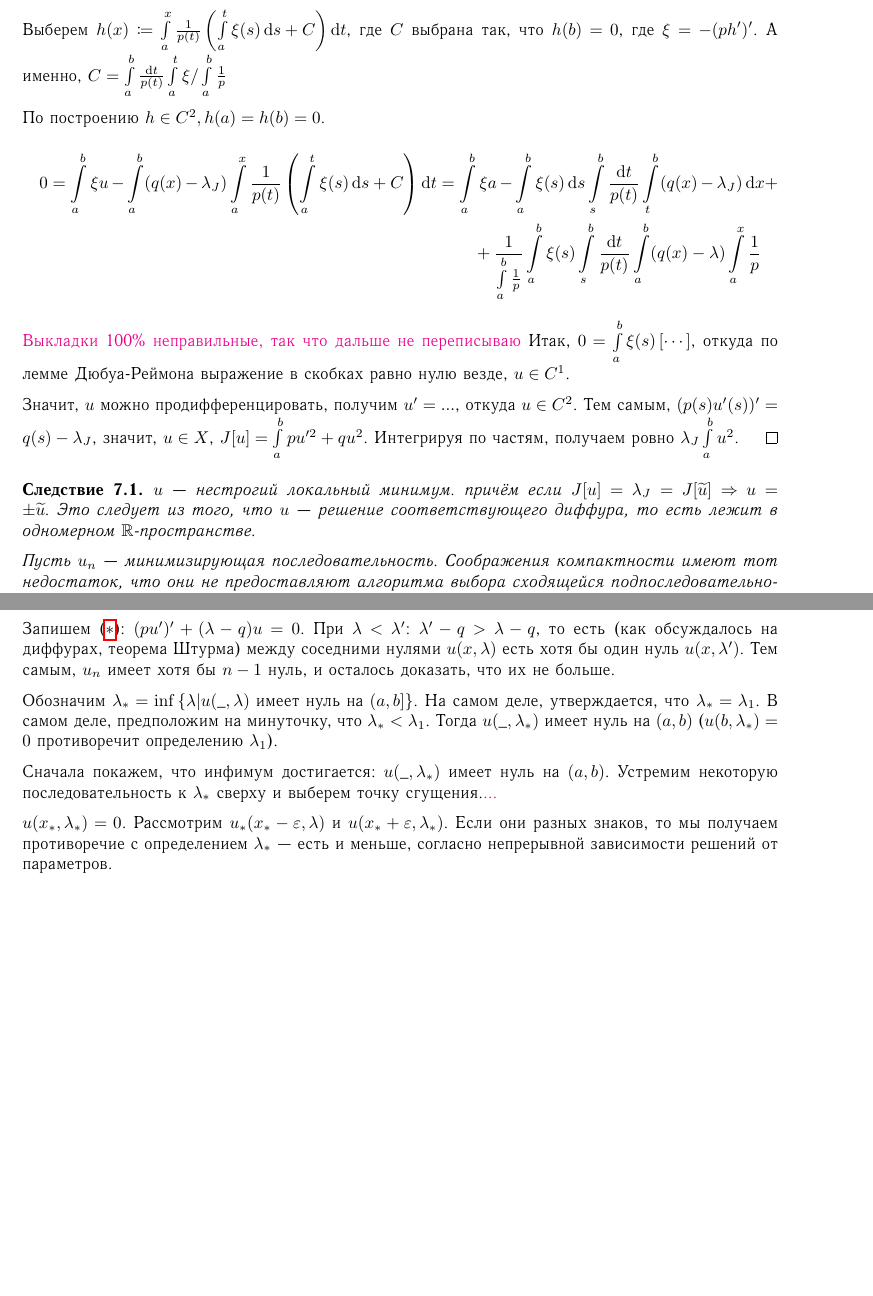
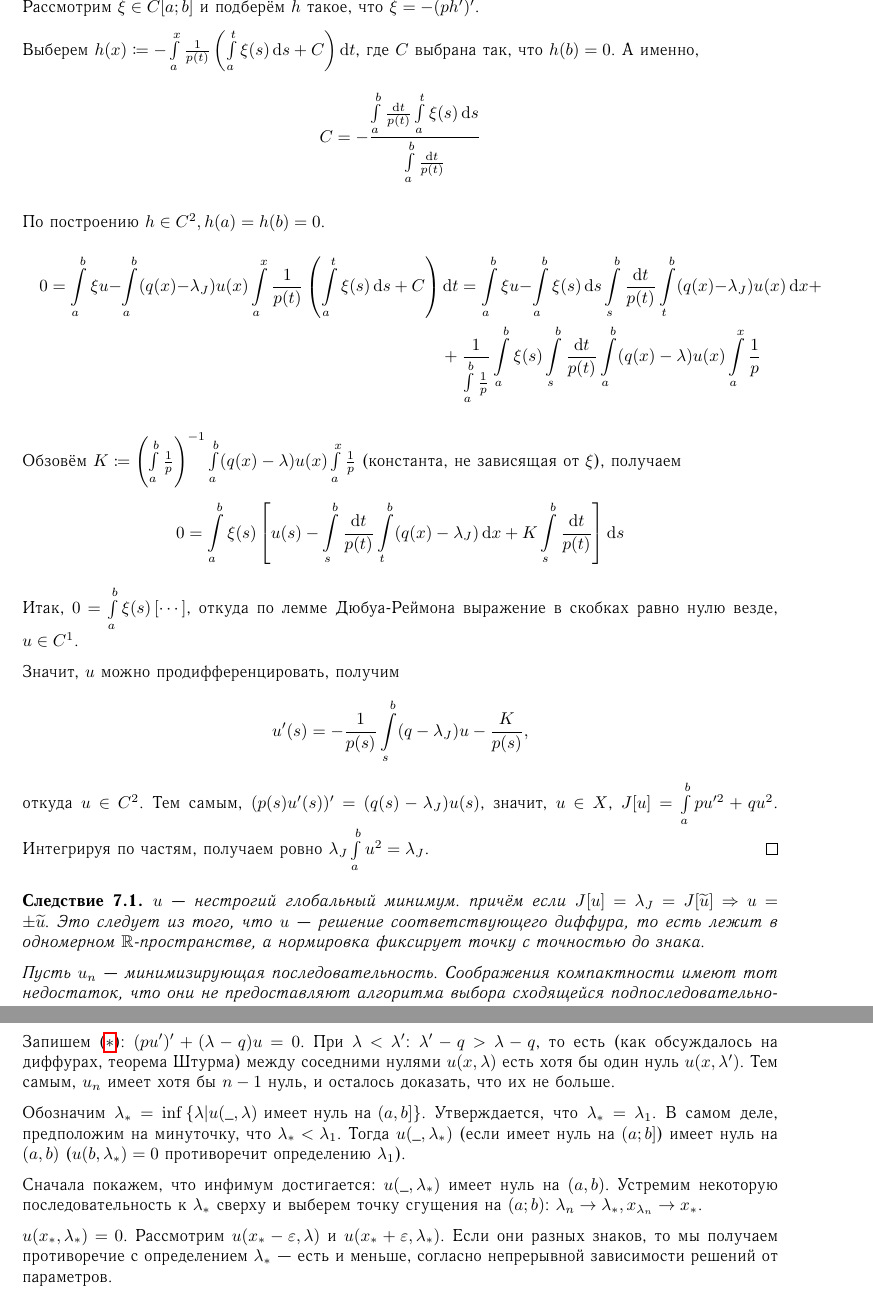
Before and after one commit to No-Idle/No-Idle.github.io, a LaTeX document (conspecta/4/vario-4.tex): two parts of pages 17 and 19 of 20 before the commit and two parts of pages 17 and 20 of 20 after it, joined at a grey line, cut at the place of the change, the shorter picture padded with empty space. The pictures show the PDF file conspecta/4/pdfs/vario-4.pdf that the author committed with the source.

Commit message:
vario
Фух, закончили

```diff
--- a/conspecta/4/vario-4.tex
+++ b/conspecta/4/vario-4.tex
@@ -669,10 +669,10 @@
 
     Итак, имеется последовательность $u_n \in X$, такая, что $\int\limits_{a}^{b}p u_n'^2 + qu_n^2 \underset{n \to \infty}\Map \lambda_J$.
     Оценим \[J[f] \ge \underbrace{\min\limits_{[a, b]}p}_{> 0} \cdot \int\limits_{a}^{b}f'^2 - \max\limits_{[a, b]}q \cdot \underbrace{\int\limits_{a}^{b}f^2}_{1}\]
-    Из ограниченности $J[u_n]$ получаем, что $\sup\limits_{n}\int\limits_{a}^{b}u_n' < \infty$.
+    Из ограниченности $J[u_n]$ получаем, что $\sup\limits_{n}\int\limits_{a}^{b}u_n'^2 < \infty$.
 
-    Отсюда сразу следует равностепенная непрерывность: \[|u_n(x) - u_n(x')| = \abs{\int\limits_{x}^{x'}u'^2_n} \le \sqrt{|x - x'|} \cdot \left(\int\limits_{x}^{x'}u'^2\right)^{\nicefrac{1}{2}}\]
-    Эта же оценка показывает равномерную ограниченность: принимая $x = b$, получаем $|u_n(x)| \le \sqrt{b - a} \cdot C$.
+    Отсюда сразу следует равностепенная непрерывность: \[|u_n(x) - u_n(x')| = \abs{\int\limits_{x}^{x'}u'_n} \le \sqrt{|x - x'|} \cdot \left(\int\limits_{x}^{x'}u_n'^2\right)^{\nicefrac{1}{2}}\]
+    Эта же оценка показывает равномерную ограниченность: принимая $x' = b$, получаем $|u_n(x)| \le \sqrt{b - a} \cdot C$.
 
     Тем самым  по теореме Арцела --- Асколи из последовательности $\{u_n\}$ можно выбрать сходящуюся в $C$ подпоследовательность;
     без потери общности, эта последовательность совпадает с исходной: $\exists u = \lim\limits_{n \to \infty}u_n$, где предел берётся в $C[a, b]$.
@@ -685,36 +685,44 @@
         Так построенное $u \in C^2$ (в том числе $u \in X$), выполнено~\eqref{sturm}, и $J[u] = \lambda_J$.
     \provehere{
     Сначала докажем в слабом смысле: убедимся, что \[\forall h \in C^2[a, b]: h(a) = h(b) = 0 \then \int\limits_{a}^{b}(-(ph')' + qh)u = \lambda_J \int\limits_{a}^{b}h u\tag{$**$}\label{eq3456}\]
-        если бы можно было проинтегрировать по частям.
+
+    Если бы можно было проинтегрировать по частям ($u \in C^2$ и удовлетворяет уравнению), то мы, конечно же, это очень просто получили. Но мы проверим это иначе:
 
     Попробуем поварьировать $J$.
         Функция вида $u_n + \eps h$ совсем необязательно лежит в $X$, подставим эту функцию в $\tilde{J}$, определённый на $X_0$, и заданный той же формулой, что и $J$.
-        \[\tilde{J}[u_n + \eps h] = J[u_n] + 2\eps\int\limits_{a}^{b}(pu_n h h' + qu_n h) + \eps^2 \tilde{J}[h]\]
-    Интегрируя по частям линейный по $\eps$ член, получаем $-2\eps\int\limits_{a}^{b}u_n (-(ph')' + qh)$, внеинтегральные члены обнулились.
+        \[\tilde{J}[u_n + \eps h] = J[u_n] + 2\eps\int\limits_{a}^{b}(pu_n h' + qu_n h) + \eps^2 \tilde{J}[h]\]
+    Интегрируя по частям линейный по $\eps$ член, получаем $2\eps\int\limits_{a}^{b}u_n (-(ph')' + qh)$, внеинтегральные члены обнулились.
 
-    С другой стороны, $J[u_n + \eps h] \ge \lambda_J \int\limits_{a}^{b}(u_n + \eps h)^2 = \lambda_J + 2\eps\lambda_J \int\limits_{a}^{b} u_n h + \eps^2 \lambda_J \int\limits_{a}^{b}h^2$.
+    С другой стороны, $\tilde J[u_n + \eps h] \ge \lambda_J \int\limits_{a}^{b}(u_n + \eps h)^2 = \lambda_J + 2\eps\lambda_J \int\limits_{a}^{b} u_n h + \eps^2 \lambda_J \int\limits_{a}^{b}h^2$.
     Переходя к пределу в неравенствах, и сокращая $\lambda_J$, получаем
-    \[2\eps\int\limits_{a}^{b}u(-(p u')' + qh) + \eps^2 J[h] \ge 2\eps \lambda_J\int\limits_{a}^{b} u h + \eps^2 \int\limits_{a}^{b}h^2\]
+    \[2\eps\int\limits_{a}^{b}u(-(p u')' + qh) + \eps^2 \tilde J[h] \ge 2\eps \lambda_J\int\limits_{a}^{b} u h + \eps^2 \lambda_J \int\limits_{a}^{b}h^2\]
     Так как можно выбирать $\eps$ разных знаков, то~\eqref{eq3456} выполнено.
 
-    Выберем $h(x) \coloneqq \int\limits_{a}^{x}\frac{1}{p(t)} \left(\int\limits_{a}^{t}\xi(s)\d s + C\right)\d t$, где $C$ выбрана так, что $h(b) = 0$, где $\xi = -(ph')'$.
-    А именно, $C = \int\limits_{a}^{b}\frac{\d t}{p(t)}\int\limits_{a}^{t}\xi / \int\limits_{a}^{b}\frac{1}{p}$
+    Рассмотрим $\xi \in C[a; b]$ и подберём $h$ такое, что $\xi = -(ph')'$.
+
+    Выберем $h(x) \coloneqq -\int\limits_{a}^{x}\frac{1}{p(t)} \left(\int\limits_{a}^{t}\xi(s)\d s + C\right)\d t$, где $C$ выбрана так, что $h(b) = 0$.
+    А именно, $$C = - \frac{\int\limits_{a}^{b}\frac{\d t}{p(t)}\int\limits_{a}^{t}\xi(s)\d s} {\int\limits_{a}^{b}\frac{\d t}{p(t)}}$$
 
     По построению $h \in C^2, h(a) = h(b) = 0$.
     \multline{
-        0 = \int\limits_{a}^{b}\xi u - \int\limits_{a}^{b}(q(x) - \lambda_J)\int\limits_{a}^{x}\frac{1}{p(t)}\left(\int\limits_{a}^{t}\xi(s)\d s + C\right)\d t = \int\limits_{a}^{b}\xi a - \int\limits_{a}^{b}\xi(s)\d s \int\limits_{s}^{b}\frac{\d t}{p(t)}\int\limits_{t}^{b}(q(x) - \lambda_J)\d x +\\+ \frac{1}{\int\limits_{a}^{b}\frac{1}{p}}\int\limits_{a}^{b}\xi(s)\int\limits_{s}^{b}\frac{\d t}{p(t)}\int\limits_{a}^{b}(q(x) - \lambda)\int\limits_{a}^{x}\frac{1}{p}
+        0 = \int\limits_{a}^{b}\xi u - \int\limits_{a}^{b}(q(x) - \lambda_J)u(x)\int\limits_{a}^{x}\frac{1}{p(t)}\left(\int\limits_{a}^{t}\xi(s)\d s + C\right)\d t = \int\limits_{a}^{b}\xi u - \int\limits_{a}^{b}\xi(s)\d s \int\limits_{s}^{b}\frac{\d t}{p(t)}\int\limits_{t}^{b}(q(x) - \lambda_J)u(x)\d x +\\+ \frac{1}{\int\limits_{a}^{b}\frac{1}{p}}\int\limits_{a}^{b}\xi(s)\int\limits_{s}^{b}\frac{\d t}{p(t)}\int\limits_{a}^{b}(q(x) - \lambda)u(x)\int\limits_{a}^{x}\frac{1}{p}
     }
-    \comment{Выкладки 100\% неправильные, так что дальше не переписываю}
+
+    Обзовём $K \coloneq \left({\int\limits_a^b \frac 1p}\right)^{-1}\int\limits_{a}^{b}(q(x) - \lambda)u(x)\int\limits_{a}^{x}\frac{1}{p}$ (константа, не зависящая от $\xi$), получаем
+
+    $$0 = \int\limits_a^b \xi(s)\left[u(s) - \int\limits_s^b \frac{\d t}{p(t)}\int\limits_t^b(q(x) - \lambda_J)\d x + K \int\limits_{s}^b \frac{\d t}{p(t)}\right]\d s$$
+
     Итак, $0 = \int\limits_{a}^{b}\xi(s)\left[\cdots\right]$, откуда по лемме Дюбуа-Реймона выражение в скобках равно нулю везде, $u \in C^1$.
 
-    Значит, $u$ можно продифференцировать, получим $u' = ...$, откуда $u \in C^2$.
-    Тем самым, $(p(s) u'(s))' = q(s) - \lambda_J$, значит, $u \in X$, $J[u] = \int\limits_{a}^{b}p u'^2 + qu^2$.
-        Интегрируя по частям, получаем ровно $\lambda_J \int\limits_{a}^{b}u^2$.
+
+    Значит, $u$ можно продифференцировать, получим $$u'(s) = -\frac1{p(s)}\int\limits_s^b(q - \lambda_J)u - \frac{K}{p(s)},$$ откуда $u \in C^2$.
+    Тем самым, $(p(s) u'(s))' = (q(s) - \lambda_J)u(s)$, значит, $u \in X$, $J[u] = \int\limits_{a}^{b}p u'^2 + qu^2$.
+        Интегрируя по частям, получаем ровно $\lambda_J \int\limits_{a}^{b}u^2 = \lambda_J$.
     }
     }
     \corollary{
-    $u$ --- нестрогий локальный минимум. причём если $J[u] = \lambda_J = J[\tilde{u}] \then u = \pm \tilde{u}$.
-    Это следует из того, что $u$ --- решение соответствующего диффура, то есть лежит в одномерном $\R$-пространстве.
+    $u$ --- нестрогий глобальный минимум. причём если $J[u] = \lambda_J = J[\tilde{u}] \then u = \pm \tilde{u}$.
+    Это следует из того, что $u$ --- решение соответствующего диффура, то есть лежит в одномерном $\R$-пространстве, а нормировка фиксирует точку с точностью до знака.
 
     Пусть $u_n$ --- минимизирующая последовательность. Соображения компактности имеют тот недостаток, что они не предоставляют алгоритма выбора сходящейся подпоследовательности;\ но в данном случае это можно сделать постфактум, зная результат теоремы.
 
@@ -730,7 +738,7 @@
 
     Пусть $u \in X$ --- минимизирующая $J[u] = \lambda_J \eqqcolon \lambda_1$.
 
-    Положим $X^{(1)} = \defset{f \in X}{\int\limits_0^1{fu} = 0}$
+    Положим $X^{(1)} = \defset{f \in X}{\int\limits_a^b{fu} = 0}$
     Обозначим $\lambda_2 \coloneqq \inf\limits_{X^{(1)}}J$.
     Ясно, что $\lambda_2 \ge \lambda_1$.
 
@@ -803,16 +812,16 @@
             Тем самым, $u_n$ имеет хотя бы $n - 1$ нуль, и осталось доказать, что их не больше.
 
             Обозначим $\lambda_* = \inf\defset{\lambda}{u(\_, \lambda)\text{ имеет нуль на $(a, b]$}}$.
-            На самом деле, утверждается, что $\lambda_* = \lambda_1$.
+            Утверждается, что $\lambda_* = \lambda_1$.
             В самом деле, предположим на минуточку, что $\lambda_* < \lambda_1$.
-            Тогда $u(\_, \lambda_*)$ имеет нуль на $(a, b)$ ($u(b, \lambda_*) = 0$ противоречит определению $\lambda_1$).
+            Тогда $u(\_, \lambda_*)$ (если имеет нуль на $(a; b]$) имеет нуль на $(a, b)$ ($u(b, \lambda_*) = 0$ противоречит определению $\lambda_1$).
 
             %\comment{Что-то я запутался, некоторый кусок пропущен.}
             Сначала покажем, что инфимум достигается: $u(\_, \lambda_*)$ имеет нуль на $(a, b)$.
-            Устремим некоторую последовательность к $\lambda_*$ сверху и выберем точку сгущения.\comment{...}
+            Устремим некоторую последовательность к $\lambda_*$ сверху и выберем точку сгущения на $(a;b)$: $\lambda_n \to \lambda_*, x_{\lambda_n} \to x_*$.
 
             $u(x_*, \lambda_*) = 0$.
-            Рассмотрим $u_*(x_* - \eps, \lambda)$ и $u(x_* + \eps, \lambda_*)$.
+            Рассмотрим $u(x_* - \eps, \lambda)$ и $u(x_* + \eps, \lambda_*)$.
             Если они разных знаков, то мы получаем противоречие с определением $\lambda_*$ --- есть и меньше, согласно непрерывной зависимости решений от параметров.
 
             Тем самым, $u(x_n - \eps, \lambda_*)$ и $u(x_n + \eps, \lambda_*)$ одного знака при всех $\eps > 0$.
```
Also changed, not shown: conspecta/4/pdfs/vario-4.pdf, conspecta/4/vario-4.tex (29 more changed lines).
